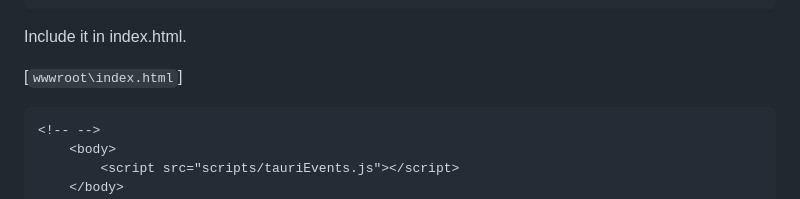
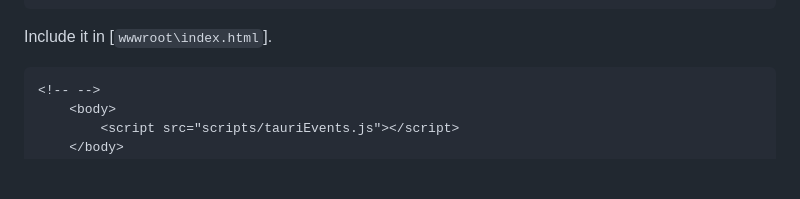
Before and after one commit to benditorok/tauri-plugin-dwrecv, a Markdown page: README.md, the part around one of its changes. Rendered like a GitHub page; blank space fills up the shorter version.

````diff
--- a/README.md
+++ b/README.md
@@ -77,9 +75,7 @@ window.registerScanListeners = async function (dotnetRef) {
 };
 ```
 
-Include it in index.html.
-
-[`wwwroot\index.html`]
+Include it in [`wwwroot\index.html`].
 
 ```html
 <!-- -->
````
Also changed, not shown: other parts of README.md (+2 -4 lines).
